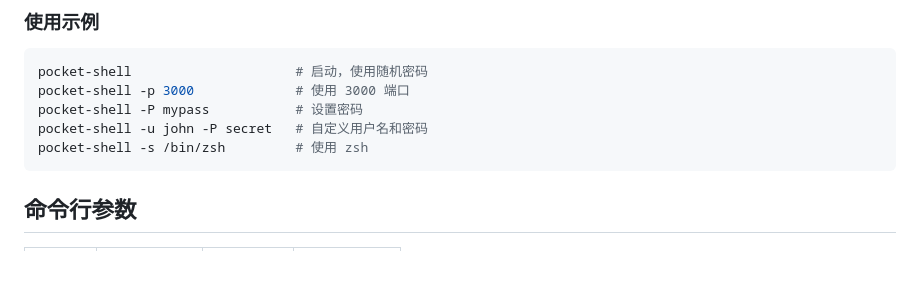
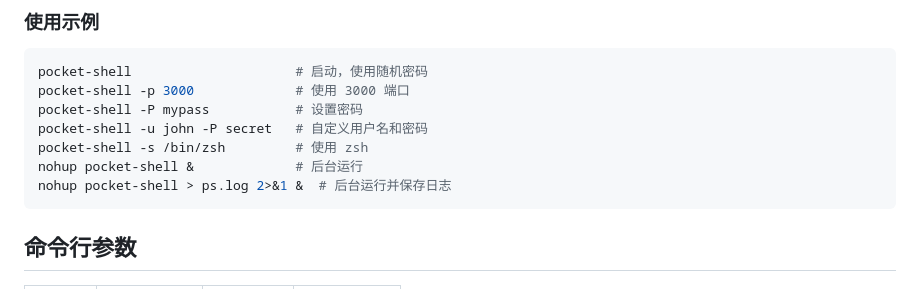
Before and after one commit to zzjcool/pocket-shell, a Markdown page: README_zh.md, the part around the change. Drawn GitHub-style; blank space fills up the shorter version.

````diff
--- a/README_zh.md
+++ b/README_zh.md
@@ -49,6 +49,8 @@ pocket-shell -p 3000             # 使用 3000 端口
 pocket-shell -P mypass           # 设置密码
 pocket-shell -u john -P secret   # 自定义用户名和密码
 pocket-shell -s /bin/zsh         # 使用 zsh
+nohup pocket-shell &             # 后台运行
+nohup pocket-shell > ps.log 2>&1 &  # 后台运行并保存日志
 ```
 
 ## 命令行参数
````
Also changed, not shown: README.md (+2 -0 lines).
